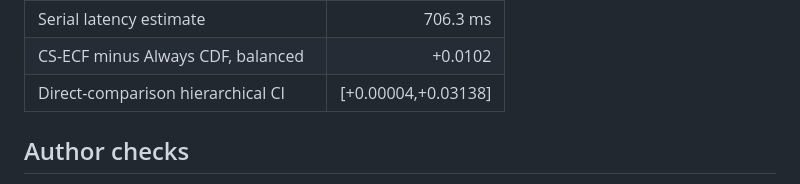
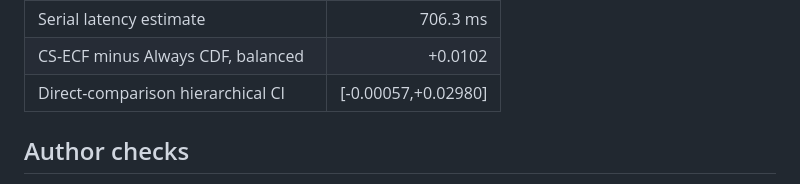
Before and after one commit to lessThanbetter/ssgf, a Markdown page: paper/IPT_SUBMISSION_CHECKLIST.md, the part around the change. GitHub-like rendering.

```diff
--- a/paper/IPT_SUBMISSION_CHECKLIST.md
+++ b/paper/IPT_SUBMISSION_CHECKLIST.md
@@ -73,7 +73,7 @@ The following canonical values must remain identical everywhere:
 | Thermal-mask advantage over global | +0.0007 |
 | Serial latency estimate | 706.3 ms |
 | CS-ECF minus Always CDF, balanced | +0.0102 |
-| Direct-comparison hierarchical CI | [+0.00004,+0.03138] |
+| Direct-comparison hierarchical CI | [-0.00057,+0.02980] |
 
 ## Author checks
 
```
Also changed, not shown: paper/IPT_COVER_LETTER_DRAFT.md (+5 -4 lines).
